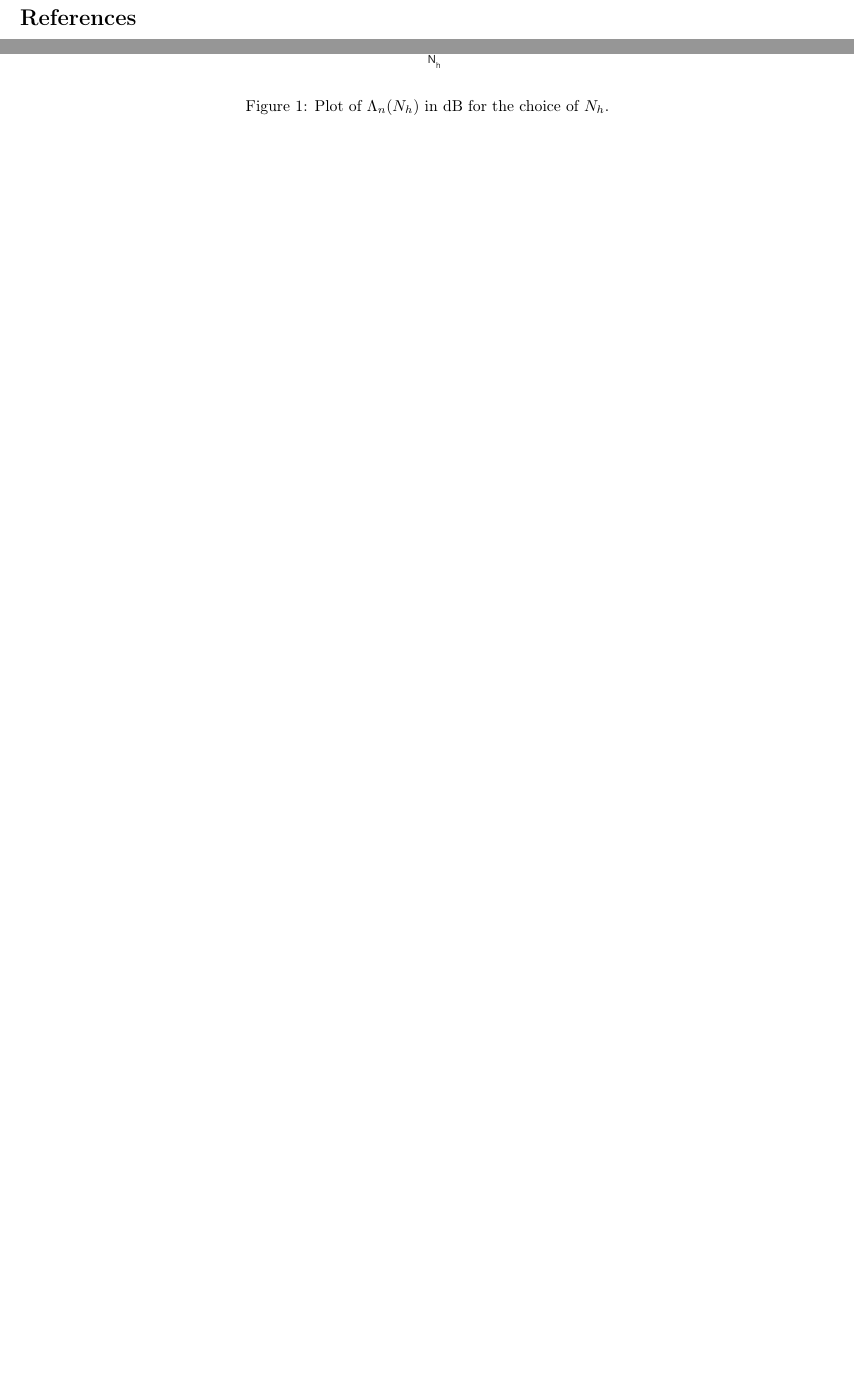
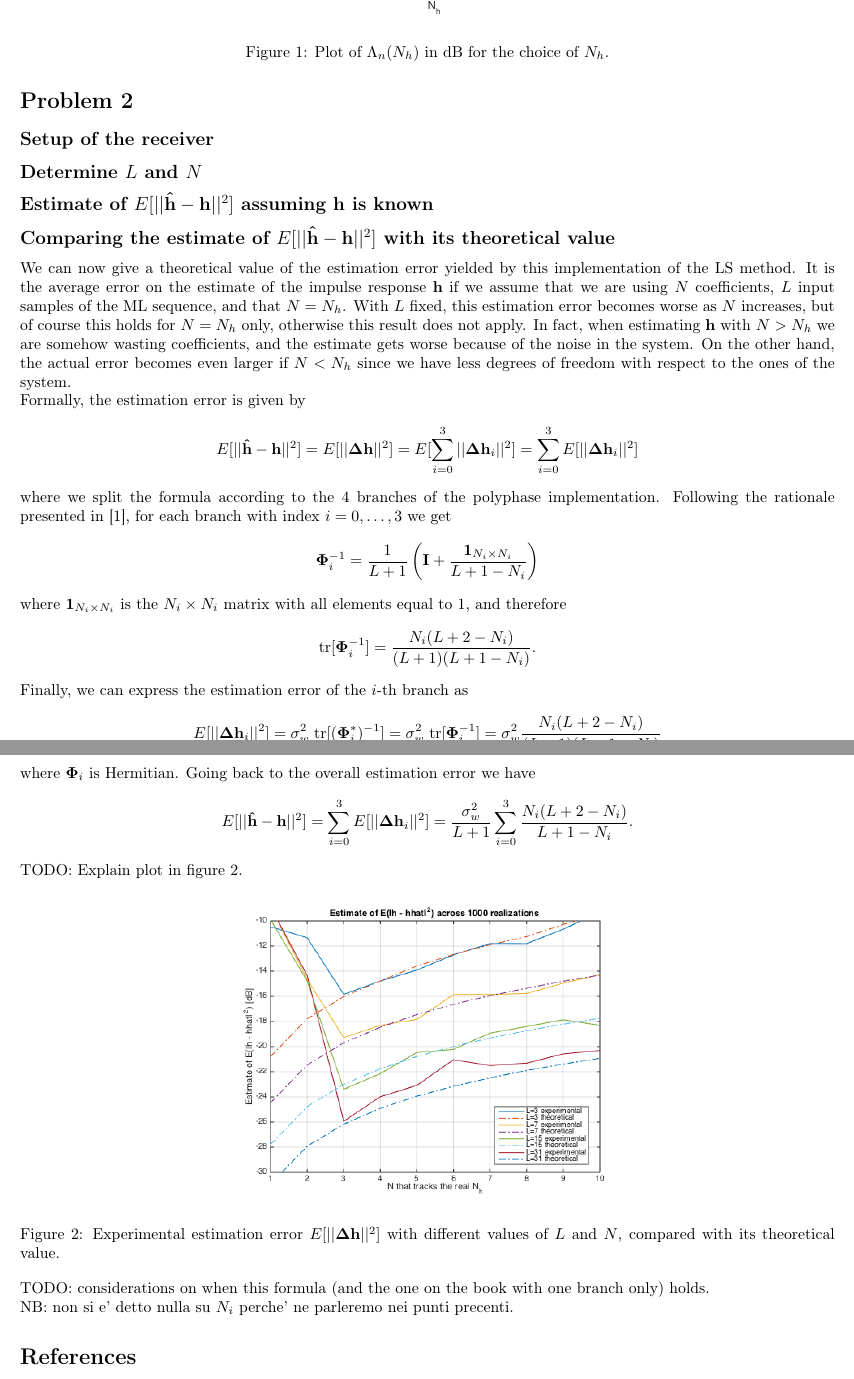
Before and after one commit to mychele/DTHomeworks, a LaTeX problem sheet (HW2/report/report.tex): two parts of pages 1 and 2 of 2 before the commit and two parts of pages 2 and 3 of 3 after it, joined at a grey line, cut so that both start at the same text, the shorter picture padded with empty space. Compiled offline with pdfLaTeX.

Commit message:
Comparison with theoretical values of deltah. First draft of report for section 2.4

```diff
--- a/HW2/report/report.tex
+++ b/HW2/report/report.tex
@@ -68,6 +68,7 @@ basicstyle=\footnotesize\ttfamily
 \DeclareMathOperator*{\argmax}{arg\,max}
 \newcommand{\M} {\mathtt{M}}
 \newcommand{\dB} {\mathrm{dB}}
+\newcommand{\tr} {\mathrm{tr}}
 
 \graphicspath{ {figures/} }
 
@@ -112,6 +113,42 @@ Looking at the plot of $\Lambda_n (N_h)_{\dB}$ against $N_h$ in Fig.~\ref{fig:p0
     \label{fig:p01_lambda_n}
 \end{figure}
 
+
+\section*{Problem 2}
+
+\subsection*{Setup of the receiver}
+\subsection*{Determine $L$ and $N$}
+\subsection*{Estimate of $E[||\mathbf{\hat{h}}-\mathbf{h}||^2]$ assuming $\mathbf{h}$ is known}
+
+\subsection*{Comparing the estimate of $E[||\mathbf{\hat{h}}-\mathbf{h}||^2]$ with its theoretical value}
+
+We can now give a theoretical value of the estimation error yielded by this implementation of the LS method. It is the average error on the estimate of the impulse response $\mathbf{h}$ if we assume that we are using $N$ coefficients, $L$ input samples of the ML sequence, and that $N=N_h$. With $L$ fixed, this estimation error becomes worse as $N$ increases, but of course this holds for $N=N_h$ only, otherwise this result does not apply. In fact, when estimating $\mathbf{h}$ with $N>N_h$ we are somehow wasting coefficients, and the estimate gets worse because of the noise in the system. On the other hand, the actual error becomes even larger if $N<N_h$ since we have less degrees of freedom with respect to the ones of the system.
+
+Formally, the estimation error is given by
+$$ E[||\mathbf{\hat{h}}-\mathbf{h}||^2] = E[||\mathbf{\Delta h}||^2] = E[\sum_{i=0}^{3} ||\mathbf{\Delta h}_i||^2] = \sum_{i=0}^{3} E[||\mathbf{\Delta h}_i||^2]$$
+where we split the formula according to the 4 branches of the polyphase implementation. Following the rationale presented in \cite{bc}, for each branch with index $i=0,\ldots,3$ we get
+$$\mathbf{\Phi}_i^{-1} = \frac{1}{L+1} \left( \mathbf{I} + \frac{\mathbf{1}_{N_i \times N_i}}{L+1-N_i} \right)$$
+where $\mathbf{1}_{N_i \times N_i}$ is the $N_i \times N_i$ matrix with all elements equal to $1$, and therefore
+$$ \tr [\mathbf{\Phi}_i^{-1}] = \frac{N_i(L+2-N_i)}{(L+1)(L+1-N_i)}. $$
+Finally, we can express the estimation error of the $i$-th branch as
+$$ E[||\mathbf{\Delta h}_i||^2] = \sigma_w^2 \; \tr [(\mathbf{\Phi}_i^*)^{-1}] = \sigma_w^2 \; \tr [\mathbf{\Phi}_i^{-1}] = \sigma_w^2 \frac{N_i(L+2-N_i)}{(L+1)(L+1-N_i)}$$
+where $\mathbf{\Phi}_i$ is Hermitian. Going back to the overall estimation error we have
+$$ E[||\mathbf{\hat{h}}-\mathbf{h}||^2] = \sum_{i=0}^{3} E[||\mathbf{\Delta h}_i||^2] = \frac{\sigma_w^2}{L+1} \sum_{i=0}^{3} \frac{N_i (L+2-N_i)}{L+1-N_i}.$$
+
+TODO: Explain plot in figure \ref{fig:p02_comparetheoreticaldeltah}.
+
+\begin{figure}[ht]
+	\centering
+	\includegraphics[width=0.52\textwidth]{p02_comparetheoreticaldeltah}
+	\caption{Experimental estimation error $E[||\mathbf{\Delta h}||^2]$ with different values of $L$ and $N$, compared with its theoretical value.}
+    \label{fig:p02_comparetheoreticaldeltah}
+\end{figure}
+
+TODO: considerations on when this formula (and the one on the book with one branch only) holds.
+
+NB: non si e' detto nulla su $N_i$ perche' ne parleremo nei punti precenti.
+
+
 \begin{thebibliography}{10}
 
 \bibitem{bc}
```
Also changed, not shown: HW2/report/figures/p02_comparetheoreticaldeltah.png (added), 3 other files.
